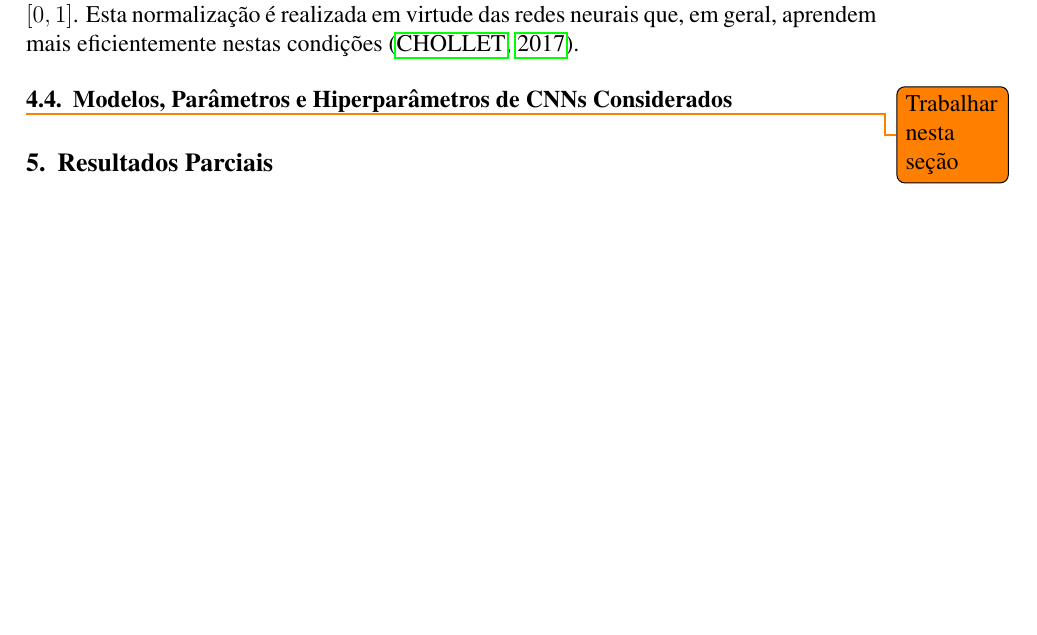
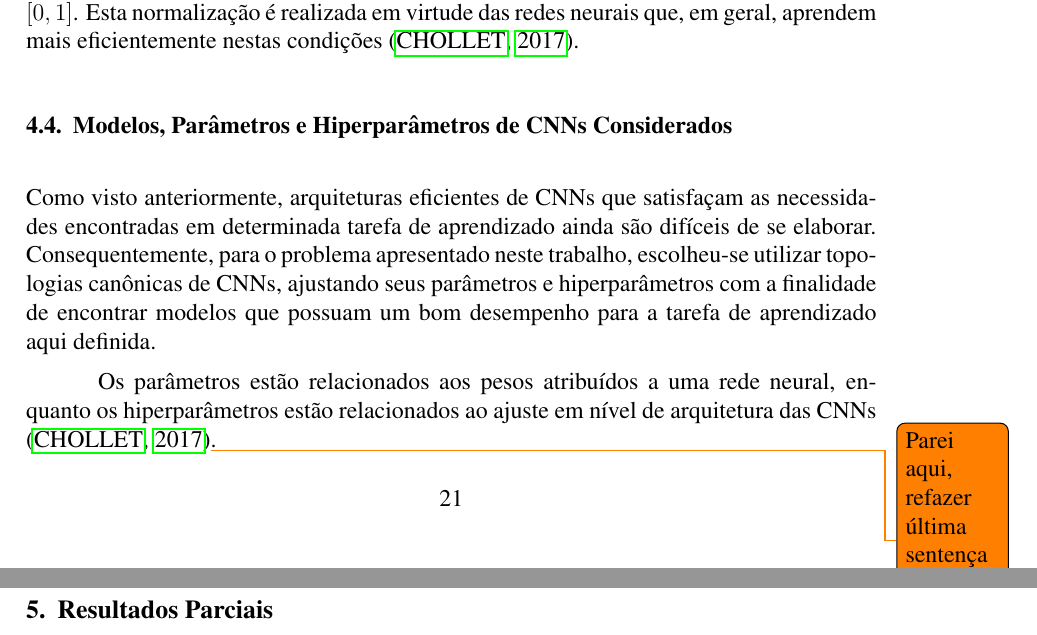
Before and after one commit to wenneton/marcos-tcc, a LaTeX thesis (tcc1/main.tex, which reads tcc1/secoes/solucao/modelos.tex): part of page 21 of 25 before the commit and two parts of pages 21 and 22 of 25 after it, the two joined at a grey line, cut so that both start at the same text, the shorter picture padded with empty space. Compiled offline with pdfLaTeX.

Commit message:
WIP Modelos, parametros e hiperparametros

```diff
--- a/tcc1/secoes/solucao/modelos.tex
+++ b/tcc1/secoes/solucao/modelos.tex
@@ -1,3 +1,19 @@
 %!TEX root = ../../main.tex
 
-\todo{Trabalhar nesta seção}
+Como visto anteriormente, arquiteturas eficientes de CNNs que satisfaçam as necessidades encontradas em determinada tarefa de aprendizado ainda são difíceis de se elaborar. Consequentemente, para o problema apresentado neste trabalho, escolheu-se utilizar topologias canônicas de CNNs, ajustando seus parâmetros e hiperparâmetros com a finalidade de encontrar modelos que possuam um bom desempenho para a tarefa de aprendizado aqui definida.
+
+Os parâmetros estão relacionados aos pesos atribuídos a uma rede neural, enquanto os hiperparâmetros estão relacionados ao ajuste em nível de arquitetura das CNNs \cite{chollet}\todo{Parei aqui, refazer última sentença utilizando o chollet}.
+
+% \begin{table}[h!]
+% 	\centering
+% 	\caption{Parâmetros e hiperparâmetros selecionados para o treinamento dos modelos propostos.}
+% 	\label{tab:parametros}
+% 	\begin{tabular}{c c c c c}
+% 		\toprule
+% 		 \textbf{CNN} & \textbf{Épocas} & \textbf{\emph{Patience}} & \textbf{Otimizador} & \textbf{Função de ativação}  \\
+% 		\midrule
+% 		AlexNet & 200 & 20 & SGD & ReLU \\
+%     LeNet & 200 & 20 & Adam & Leaky ReLU \\
+% 		\bottomrule
+% 	\end{tabular}
+% \end{table}
```
Also changed, not shown: tcc1/main.pdf.
